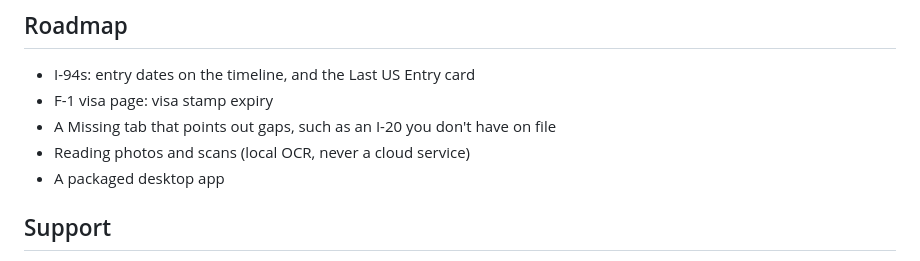
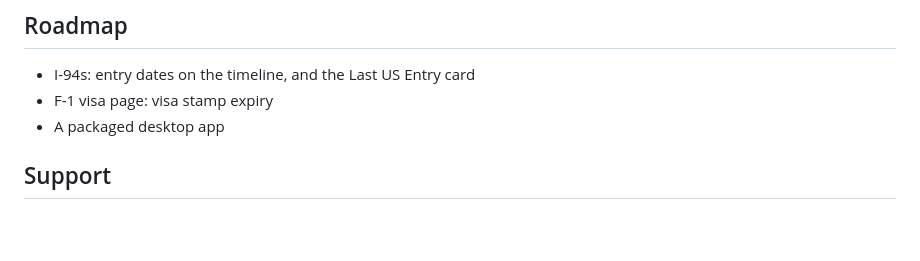
Before and after one commit to zahmad-nur/STASH-OSS, a Markdown page: README.md, the part around the change. Drawn GitHub-style; blank space fills up the shorter version.

Commit message:
Update README.md
Changed README roadmap

```diff
--- a/README.md
+++ b/README.md
@@ -209,8 +209,6 @@ Never attach real documents, or screenshots of them, to an issue. Use the demo o
 
 - I-94s: entry dates on the timeline, and the Last US Entry card
 - F-1 visa page: visa stamp expiry
-- A Missing tab that points out gaps, such as an I-20 you don't have on file
-- Reading photos and scans (local OCR, never a cloud service)
 - A packaged desktop app
 
 ## Support
```
